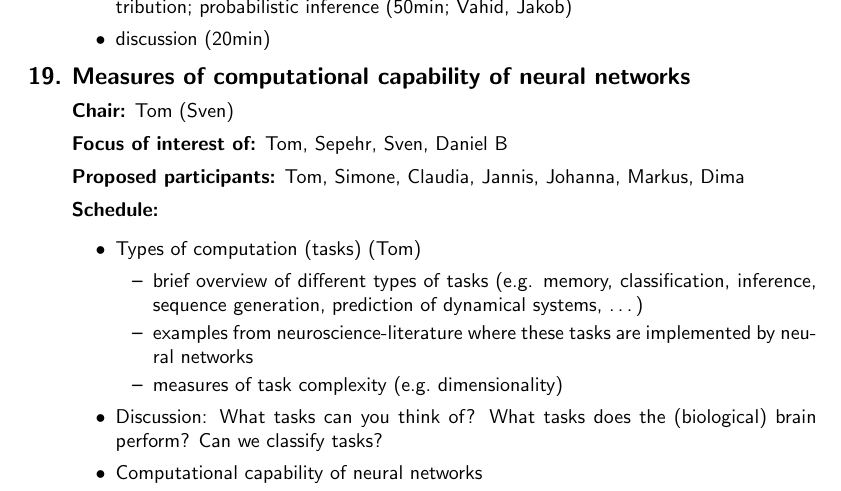
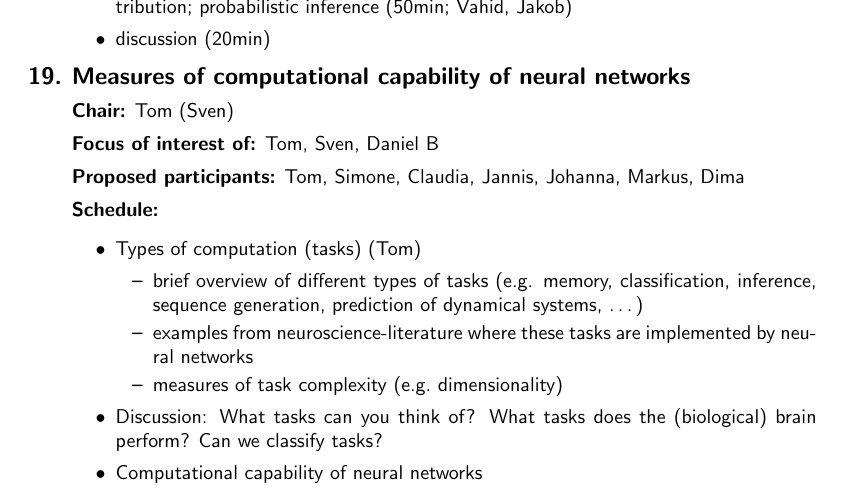
Before and after one commit to rbakker/retreat, a LaTeX document (program/program.tex): part of page 6 of 6, cut so that both start at the same text. Compiled offline with pdfLaTeX.

Commit message:
Update program.tex

```diff
--- a/program/program.tex
+++ b/program/program.tex
@@ -436,7 +436,7 @@ Wednesday, June 8th, 11:00--12:30
 \item {\large\bf Measures of computational capability of neural networks}\\[1ex]
   %%(topic 5.8)\\[1ex]
   {\bf Chair:} Tom (Sven)\\[1ex]
-  {\bf Focus of interest of:} Tom, Sepehr, Sven, Daniel B\\[1ex]
+  {\bf Focus of interest of:} Tom, Sven, Daniel B\\[1ex]
   {\bf Proposed participants:} Tom, Simone, Claudia, Jannis, Johanna, Markus, Dima\\[1ex]
   %%
   {\bf Schedule:}
```
